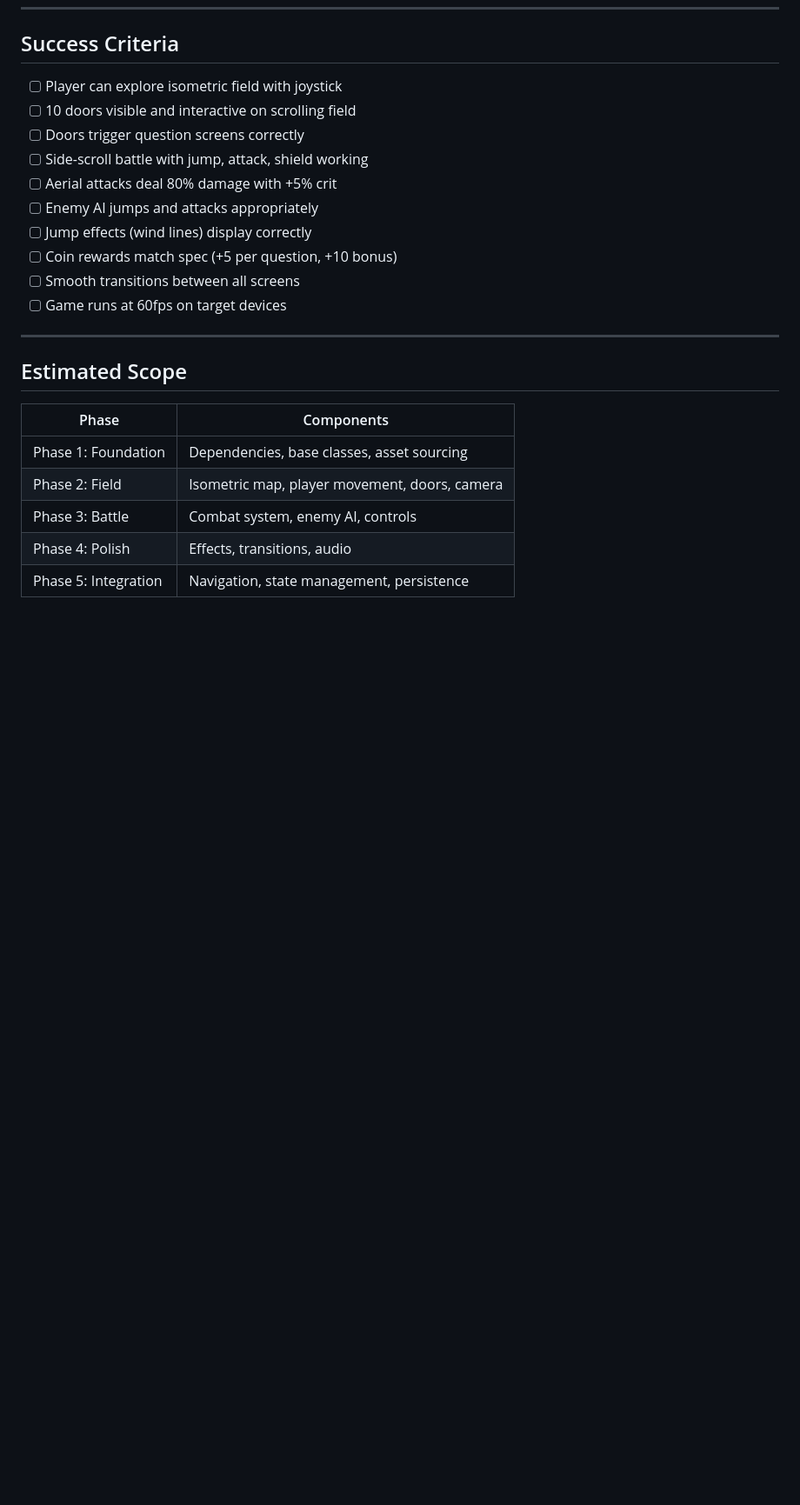
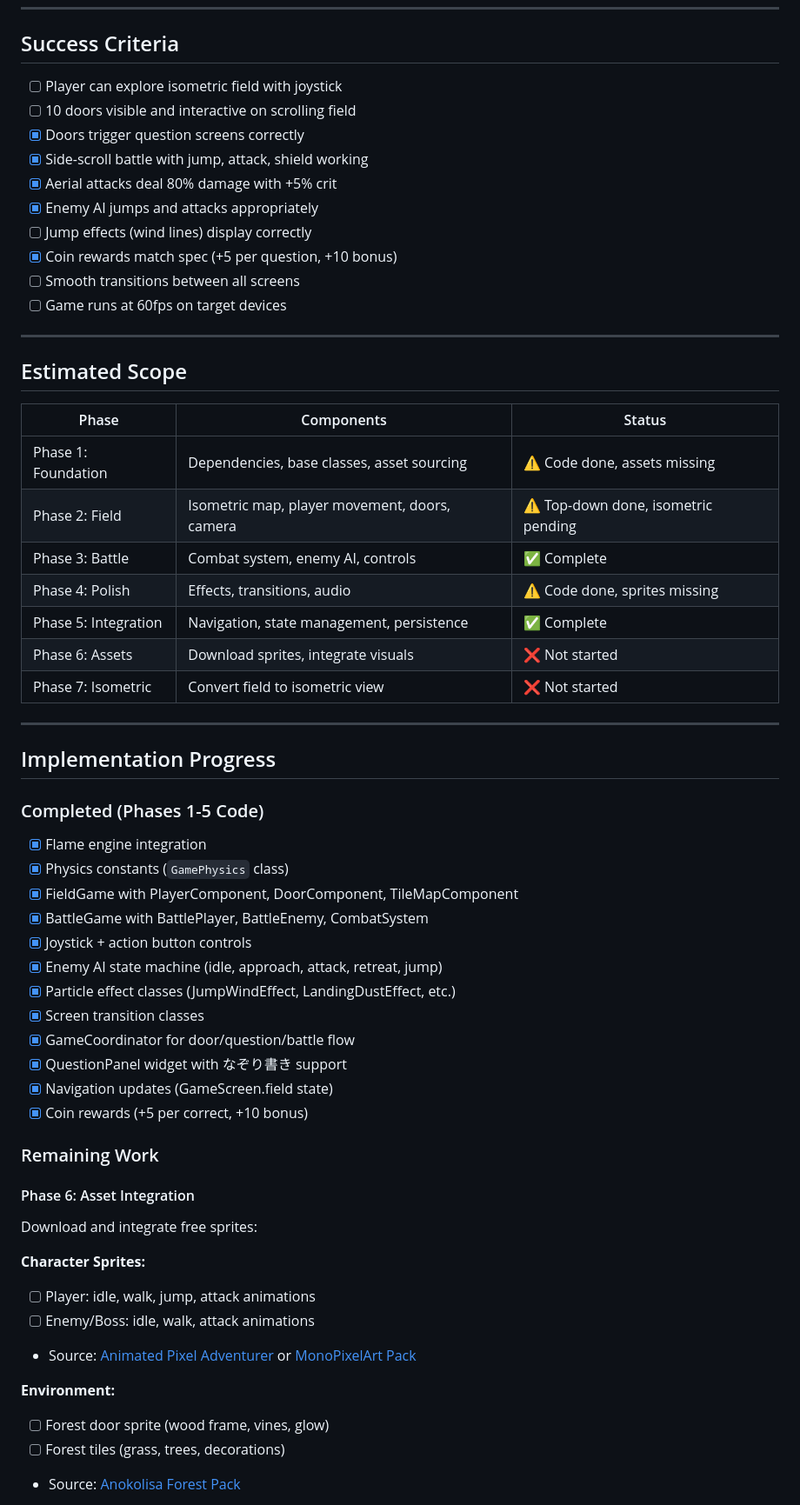
Before and after one commit to leohoo/kanjinomori, a Markdown page: .dev/tasks/002-2.5d-style-implementation.md, the part around one of its changes. Shown at 87% size. Rendered like a GitHub page; blank space fills up the shorter version.

Commit message:
Update implementation plan with current progress
- Mark completed phases (1-5 code complete)
- Add Phase 6 (Asset Integration) and Phase 7 (Isometric)
- List specific remaining tasks with asset sources
- Update success criteria checkboxes

🤖 Generated with [Claude Code](https://claude.com/claude-code)

Co-Authored-By: Claude Opus 4.5 <noreply@anthropic.com>

```diff
--- a/.dev/tasks/002-2.5d-style-implementation.md
+++ b/.dev/tasks/002-2.5d-style-implementation.md
@@ -403,12 +403,12 @@ dependencies:
 
 - [ ] Player can explore isometric field with joystick
 - [ ] 10 doors visible and interactive on scrolling field
-- [ ] Doors trigger question screens correctly
-- [ ] Side-scroll battle with jump, attack, shield working
-- [ ] Aerial attacks deal 80% damage with +5% crit
-- [ ] Enemy AI jumps and attacks appropriately
+- [x] Doors trigger question screens correctly
+- [x] Side-scroll battle with jump, attack, shield working
+- [x] Aerial attacks deal 80% damage with +5% crit
+- [x] Enemy AI jumps and attacks appropriately
 - [ ] Jump effects (wind lines) display correctly
-- [ ] Coin rewards match spec (+5 per question, +10 bonus)
+- [x] Coin rewards match spec (+5 per question, +10 bonus)
 - [ ] Smooth transitions between all screens
 - [ ] Game runs at 60fps on target devices
 
@@ -416,10 +416,46 @@ dependencies:
 
 ## Estimated Scope
 
-| Phase | Components |
-|-------|------------|
-| Phase 1: Foundation | Dependencies, base classes, asset sourcing |
-| Phase 2: Field | Isometric map, player movement, doors, camera |
-| Phase 3: Battle | Combat system, enemy AI, controls |
-| Phase 4: Polish | Effects, transitions, audio |
-| Phase 5: Integration | Navigation, state management, persistence |
+| Phase | Components | Status |
+|-------|------------|--------|
+| Phase 1: Foundation | Dependencies, base classes, asset sourcing | ⚠️ Code done, assets missing |
+| Phase 2: Field | Isometric map, player movement, doors, camera | ⚠️ Top-down done, isometric pending |
+| Phase 3: Battle | Combat system, enemy AI, controls | ✅ Complete |
+| Phase 4: Polish | Effects, transitions, audio | ⚠️ Code done, sprites missing |
+| Phase 5: Integration | Navigation, state management, persistence | ✅ Complete |
+| Phase 6: Assets | Download sprites, integrate visuals | ❌ Not started |
+| Phase 7: Isometric | Convert field to isometric view | ❌ Not started |
+
+---
+
+## Implementation Progress
+
+### Completed (Phases 1-5 Code)
+- [x] Flame engine integration
+- [x] Physics constants (`GamePhysics` class)
+- [x] FieldGame with PlayerComponent, DoorComponent, TileMapComponent
+- [x] BattleGame with BattlePlayer, BattleEnemy, CombatSystem
+- [x] Joystick + action button controls
+- [x] Enemy AI state machine (idle, approach, attack, retreat, jump)
+- [x] Particle effect classes (JumpWindEffect, LandingDustEffect, etc.)
+- [x] Screen transition classes
+- [x] GameCoordinator for door/question/battle flow
+- [x] QuestionPanel widget with なぞり書き support
+- [x] Navigation updates (GameScreen.field state)
+- [x] Coin rewards (+5 per correct, +10 bonus)
+
+### Remaining Work
+
+#### Phase 6: Asset Integration
+Download and integrate free sprites:
+
+**Character Sprites:**
+- [ ] Player: idle, walk, jump, attack animations
+- [ ] Enemy/Boss: idle, walk, attack animations
+- Source: [Animated Pixel Adventurer](https://rvros.itch.io/animated-pixel-hero) or [MonoPixelArt Pack](https://monopixelart.itch.io/character-pack)
+
+**Environment:**
+- [ ] Forest door sprite (wood frame, vines, glow)
+- [ ] Forest tiles (grass, trees, decorations)
+- Source: [Anokolisa Forest Pack](https://anokolisa.itch.io/sidescroller-pixelart-sprites-asset-pack-forest-16x16)
+
```
Also changed, not shown: other parts of .dev/tasks/002-2.5d-style-implementation.md (+17 -0 lines).
